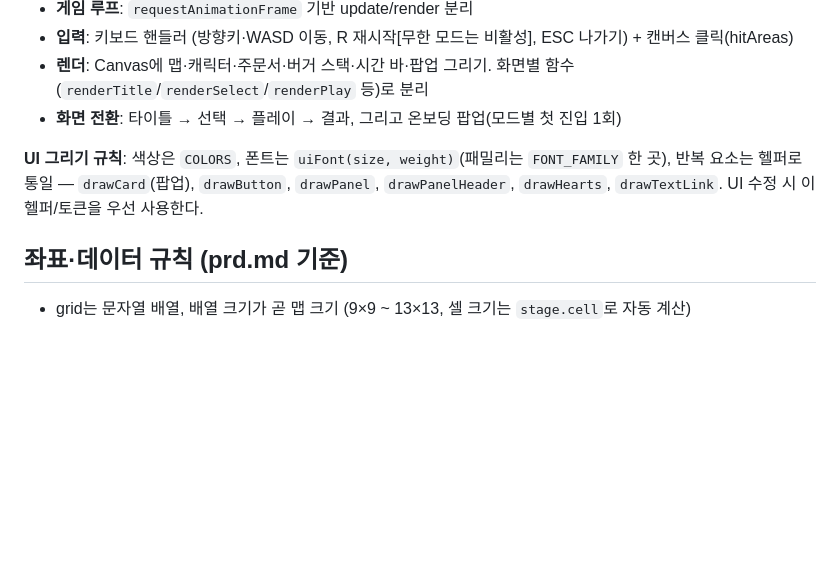
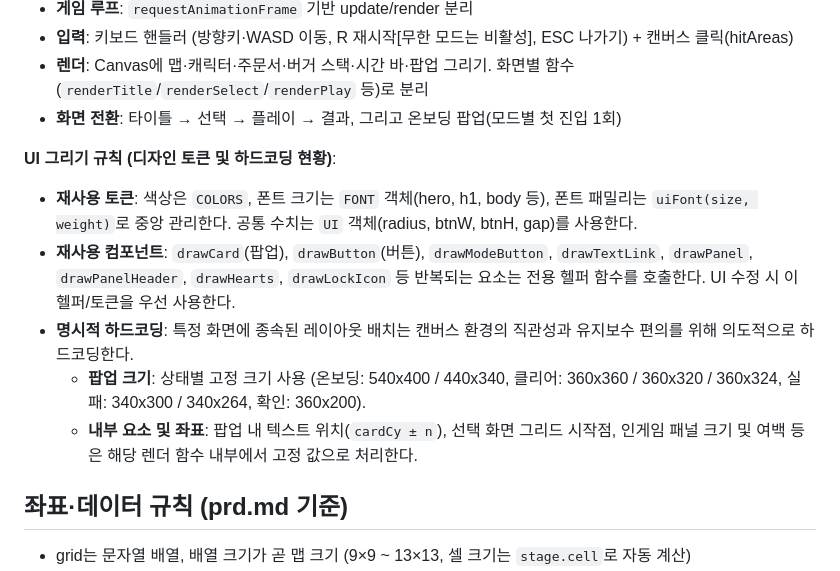
Before and after one commit to hsskim/burger-game, a Markdown page: CLAUDE.md, the part around the change. Rendered like a GitHub page; blank space fills up the shorter version.

Commit message:
Docs: Merge UI analysis into CLAUDE.md developer guide

```diff
--- a/CLAUDE.md
+++ b/CLAUDE.md
@@ -43,7 +43,12 @@ open index.html
 - **렌더**: Canvas에 맵·캐릭터·주문서·버거 스택·시간 바·팝업 그리기. 화면별 함수(`renderTitle`/`renderSelect`/`renderPlay` 등)로 분리
 - **화면 전환**: 타이틀 → 선택 → 플레이 → 결과, 그리고 온보딩 팝업(모드별 첫 진입 1회)
 
-**UI 그리기 규칙**: 색상은 `COLORS`, 폰트는 `uiFont(size, weight)`(패밀리는 `FONT_FAMILY` 한 곳), 반복 요소는 헬퍼로 통일 — `drawCard`(팝업), `drawButton`, `drawPanel`, `drawPanelHeader`, `drawHearts`, `drawTextLink`. UI 수정 시 이 헬퍼/토큰을 우선 사용한다.
+**UI 그리기 규칙 (디자인 토큰 및 하드코딩 현황)**:
+- **재사용 토큰**: 색상은 `COLORS`, 폰트 크기는 `FONT` 객체(hero, h1, body 등), 폰트 패밀리는 `uiFont(size, weight)`로 중앙 관리한다. 공통 수치는 `UI` 객체(radius, btnW, btnH, gap)를 사용한다.
+- **재사용 컴포넌트**: `drawCard`(팝업), `drawButton`(버튼), `drawModeButton`, `drawTextLink`, `drawPanel`, `drawPanelHeader`, `drawHearts`, `drawLockIcon` 등 반복되는 요소는 전용 헬퍼 함수를 호출한다. UI 수정 시 이 헬퍼/토큰을 우선 사용한다.
+- **명시적 하드코딩**: 특정 화면에 종속된 레이아웃 배치는 캔버스 환경의 직관성과 유지보수 편의를 위해 의도적으로 하드코딩한다.
+  - **팝업 크기**: 상태별 고정 크기 사용 (온보딩: 540x400 / 440x340, 클리어: 360x360 / 360x320 / 360x324, 실패: 340x300 / 340x264, 확인: 360x200).
+  - **내부 요소 및 좌표**: 팝업 내 텍스트 위치(`cardCy ± n`), 선택 화면 그리드 시작점, 인게임 패널 크기 및 여백 등은 해당 렌더 함수 내부에서 고정 값으로 처리한다.
 
 ## 좌표·데이터 규칙 (prd.md 기준)
 
```
Also changed, not shown: ui_analysis.md (deleted, +0 -60 lines).
